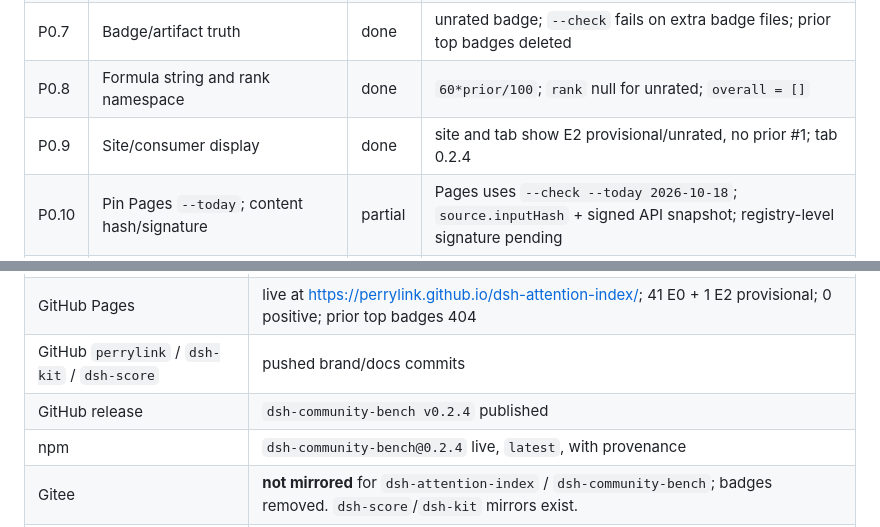
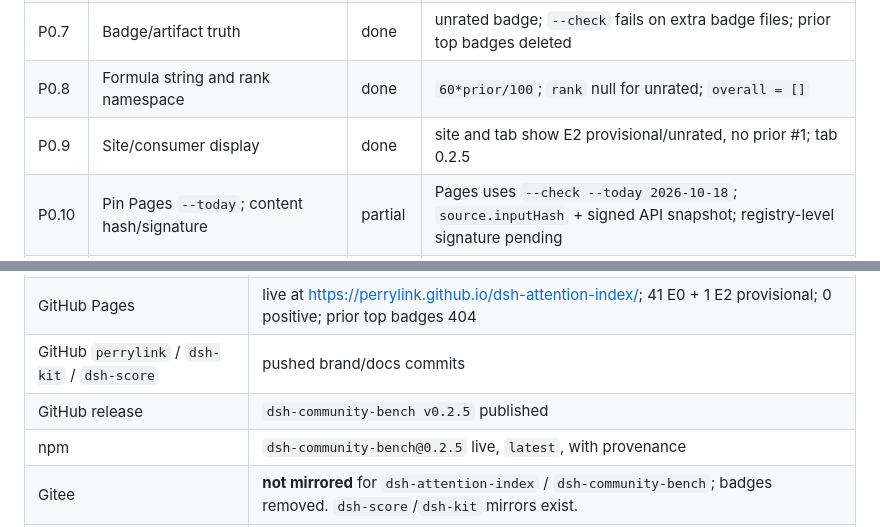
Before and after one commit to PerryLink/dsh-attention-index, a Markdown page: docs/P0-P3-PLAN.md, 2 parts joined by grey strips. Drawn GitHub-style.

```diff
--- a/docs/P0-P3-PLAN.md
+++ b/docs/P0-P3-PLAN.md
@@ -18,7 +18,7 @@ no quality #1 from prior-only rows.**
 | P0.6 | Operator flag + independent verification | done | `operatorOwned` published; verification counts only with `certifiedBy`/`verificationSource` |
 | P0.7 | Badge/artifact truth | done | unrated badge; `--check` fails on extra badge files; prior top badges deleted |
 | P0.8 | Formula string and rank namespace | done | `60*prior/100`; `rank` null for unrated; `overall = []` |
-| P0.9 | Site/consumer display | done | site and tab show E2 provisional/unrated, no prior #1; tab 0.2.4 |
+| P0.9 | Site/consumer display | done | site and tab show E2 provisional/unrated, no prior #1; tab 0.2.5 |
 | P0.10 | Pin Pages `--today`; content hash/signature | partial | Pages uses `--check --today 2026-10-18`; `source.inputHash` + signed API snapshot; registry-level signature pending |
 | P0.11 | Schema validation for registry/plugins/tasks | done | result/task schemas aligned and Ajv-validated in CI |
 
@@ -82,8 +82,8 @@ is ready; the measured result is still blocked by the key/sandbox gate.
 | GitHub `dsh-attention-index` | `main` latest; P0 registry + P1–P3 pilot/API/signals live; CI and Pages green |
 | GitHub Pages | live at <https://perrylink.github.io/dsh-attention-index/>; 41 E0 + 1 E2 provisional; 0 positive; prior top badges 404 |
 | GitHub `perrylink` / `dsh-kit` / `dsh-score` | pushed brand/docs commits |
-| GitHub release | `dsh-community-bench v0.2.4` published |
-| npm | `dsh-community-bench@0.2.4` live, `latest`, with provenance |
+| GitHub release | `dsh-community-bench v0.2.5` published |
+| npm | `dsh-community-bench@0.2.5` live, `latest`, with provenance |
 | Gitee | **not mirrored** for `dsh-attention-index` / `dsh-community-bench`; badges removed. `dsh-score`/`dsh-kit` mirrors exist. |
 | GitCode | `dsh-attention-index` at `82911a2` (slightly behind); overall sync fails on 4 unrelated divergent mirrors |
 | P1–P3 artifacts | 24 pilot tasks, 30 signed bwrap-net results, **1 E2 / 41 E0 / 0 positive**, API/signals, matcher/recommender, audit gate, conformance |
```
